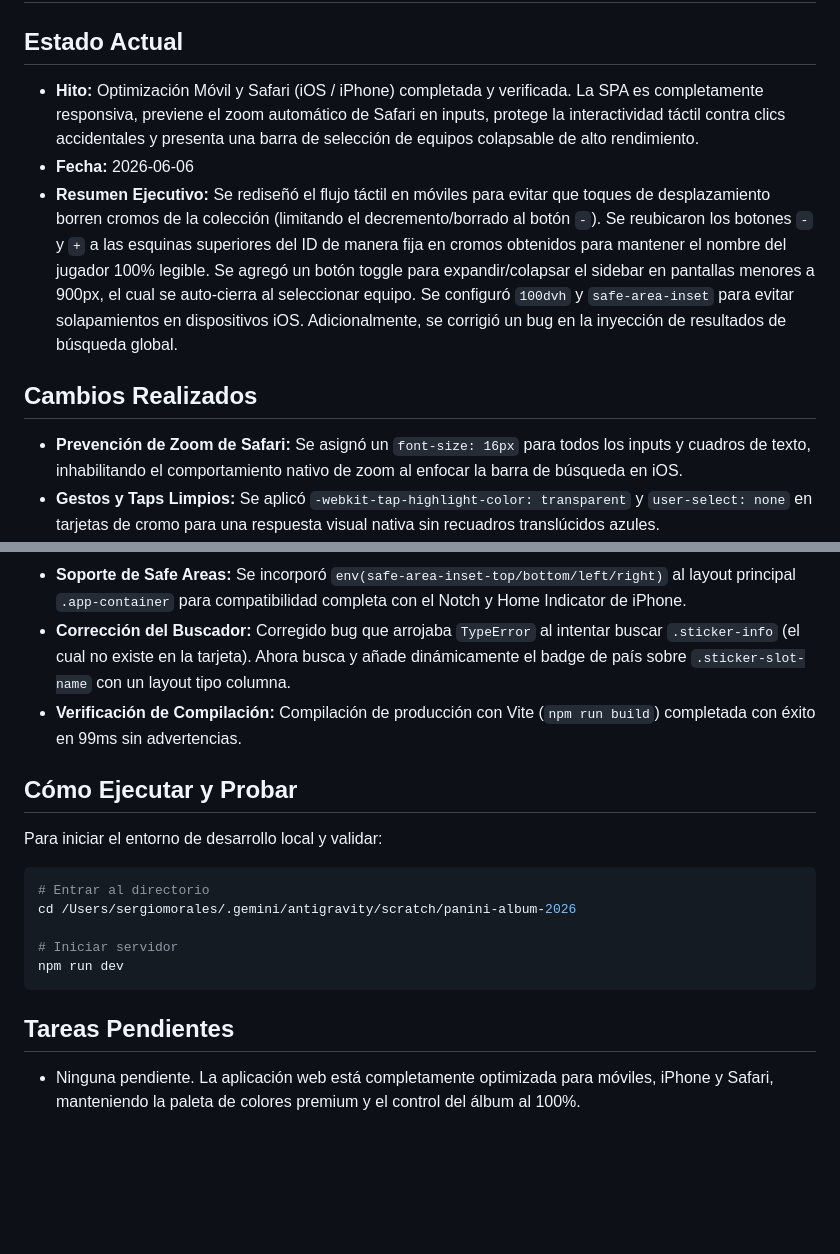
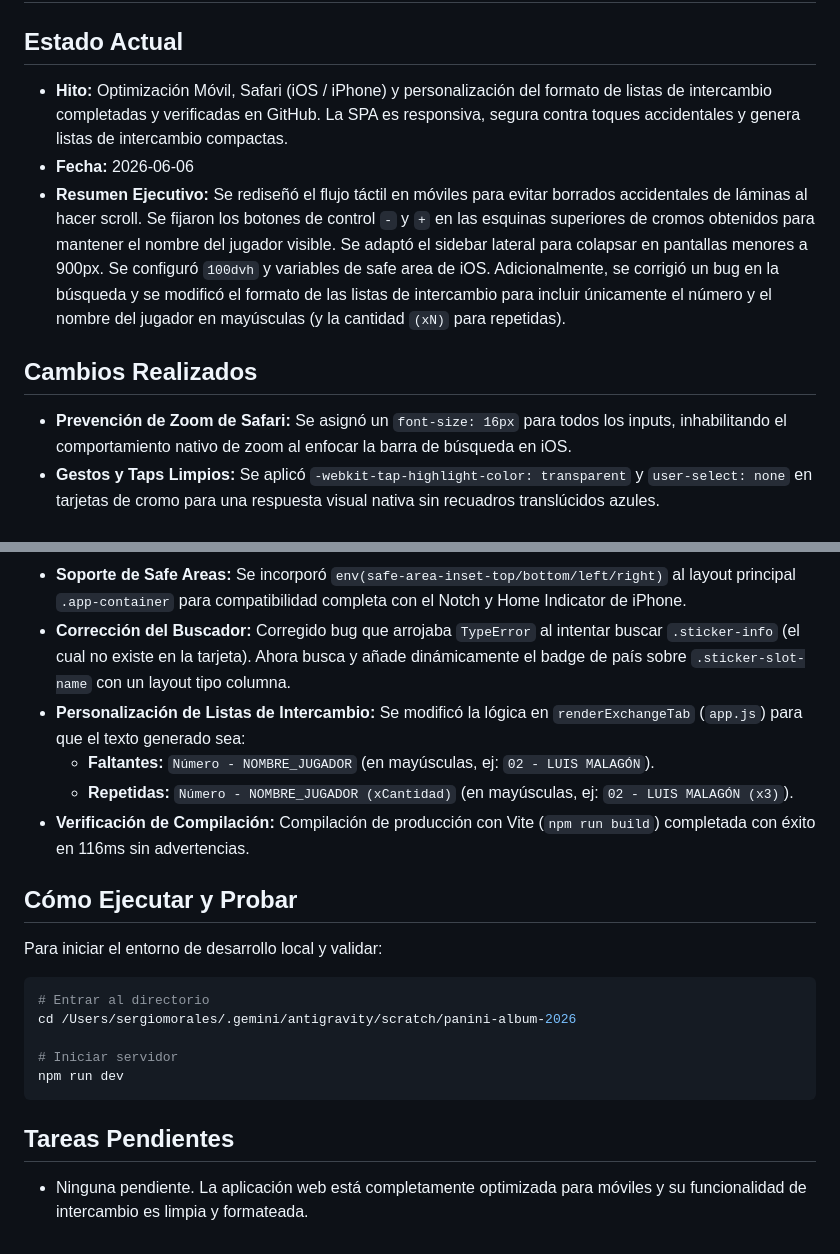
Before and after one commit to serjavmor/panini-album-2026, a Markdown page: memory/ULTIMA_SESION.md, 2 parts joined by grey strips. GitHub-like rendering; blank space fills up the shorter version.

Commit message:
docs: actualizar bitacora ULTIMA_SESION con los cambios de formato de listas de intercambio

````diff
--- a/memory/ULTIMA_SESION.md
+++ b/memory/ULTIMA_SESION.md
@@ -1,18 +1,21 @@
 # Última Sesión: Álbum Panini Mundial 2026 Tracker
 
 ## Estado Actual
-* **Hito:** Optimización Móvil y Safari (iOS / iPhone) completada y verificada. La SPA es completamente responsiva, previene el zoom automático de Safari en inputs, protege la interactividad táctil contra clics accidentales y presenta una barra de selección de equipos colapsable de alto rendimiento.
+* **Hito:** Optimización Móvil, Safari (iOS / iPhone) y personalización del formato de listas de intercambio completadas y verificadas en GitHub. La SPA es responsiva, segura contra toques accidentales y genera listas de intercambio compactas.
 * **Fecha:** 2026-06-06
-* **Resumen Ejecutivo:** Se rediseñó el flujo táctil en móviles para evitar que toques de desplazamiento borren cromos de la colección (limitando el decremento/borrado al botón `-`). Se reubicaron los botones `-` y `+` a las esquinas superiores del ID de manera fija en cromos obtenidos para mantener el nombre del jugador 100% legible. Se agregó un botón toggle para expandir/colapsar el sidebar en pantallas menores a 900px, el cual se auto-cierra al seleccionar equipo. Se configuró `100dvh` y `safe-area-inset` para evitar solapamientos en dispositivos iOS. Adicionalmente, se corrigió un bug en la inyección de resultados de búsqueda global.
+* **Resumen Ejecutivo:** Se rediseñó el flujo táctil en móviles para evitar borrados accidentales de láminas al hacer scroll. Se fijaron los botones de control `-` y `+` en las esquinas superiores de cromos obtenidos para mantener el nombre del jugador visible. Se adaptó el sidebar lateral para colapsar en pantallas menores a 900px. Se configuró `100dvh` y variables de safe area de iOS. Adicionalmente, se corrigió un bug en la búsqueda y se modificó el formato de las listas de intercambio para incluir únicamente el número y el nombre del jugador en mayúsculas (y la cantidad `(xN)` para repetidas).
 
 ## Cambios Realizados
-* **Prevención de Zoom de Safari:** Se asignó un `font-size: 16px` para todos los inputs y cuadros de texto, inhabilitando el comportamiento nativo de zoom al enfocar la barra de búsqueda en iOS.
+* **Prevención de Zoom de Safari:** Se asignó un `font-size: 16px` para todos los inputs, inhabilitando el comportamiento nativo de zoom al enfocar la barra de búsqueda en iOS.
 * **Gestos y Taps Limpios:** Se aplicó `-webkit-tap-highlight-color: transparent` y `user-select: none` en tarjetas de cromo para una respuesta visual nativa sin recuadros translúcidos azules.
 * **Rediseño de Controles de Cromo:** Los botones `+` y `-` flotan permanentemente en las esquinas superiores de las tarjetas obtenidas. Se inhabilitó el clic del cuerpo de tarjetas obtenidas/repetidas, haciendo que los cambios solo sean posibles a través de los controles específicos y previniendo pérdidas de datos al hacer scroll. El nombre del jugador se mantiene visible.
 * **Sidebar Móvil Colapsable:** Agregado un botón `#sidebar-toggle-btn` en `index.html`. En pantallas `< 900px` la lista de selecciones se oculta y despliega con animaciones CSS (`sidebarSlideDown`). El menú se colapsa automáticamente al elegir un equipo en móvil.
 * **Soporte de Safe Areas:** Se incorporó `env(safe-area-inset-top/bottom/left/right)` al layout principal `.app-container` para compatibilidad completa con el Notch y Home Indicator de iPhone.
 * **Corrección del Buscador:** Corregido bug que arrojaba `TypeError` al intentar buscar `.sticker-info` (el cual no existe en la tarjeta). Ahora busca y añade dinámicamente el badge de país sobre `.sticker-slot-name` con un layout tipo columna.
-* **Verificación de Compilación:** Compilación de producción con Vite (`npm run build`) completada con éxito en 99ms sin advertencias.
+* **Personalización de Listas de Intercambio:** Se modificó la lógica en `renderExchangeTab` (`app.js`) para que el texto generado sea:
+  * **Faltantes:** `Número - NOMBRE_JUGADOR` (en mayúsculas, ej: `02 - LUIS MALAGÓN`).
+  * **Repetidas:** `Número - NOMBRE_JUGADOR (xCantidad)` (en mayúsculas, ej: `02 - LUIS MALAGÓN (x3)`).
+* **Verificación de Compilación:** Compilación de producción con Vite (`npm run build`) completada con éxito en 116ms sin advertencias.
 
 ## Cómo Ejecutar y Probar
 Para iniciar el entorno de desarrollo local y validar:
@@ -25,4 +28,4 @@ npm run dev
 ```
 
 ## Tareas Pendientes
-* Ninguna pendiente. La aplicación web está completamente optimizada para móviles, iPhone y Safari, manteniendo la paleta de colores premium y el control del álbum al 100%.
+* Ninguna pendiente. La aplicación web está completamente optimizada para móviles y su funcionalidad de intercambio es limpia y formateada.
````
